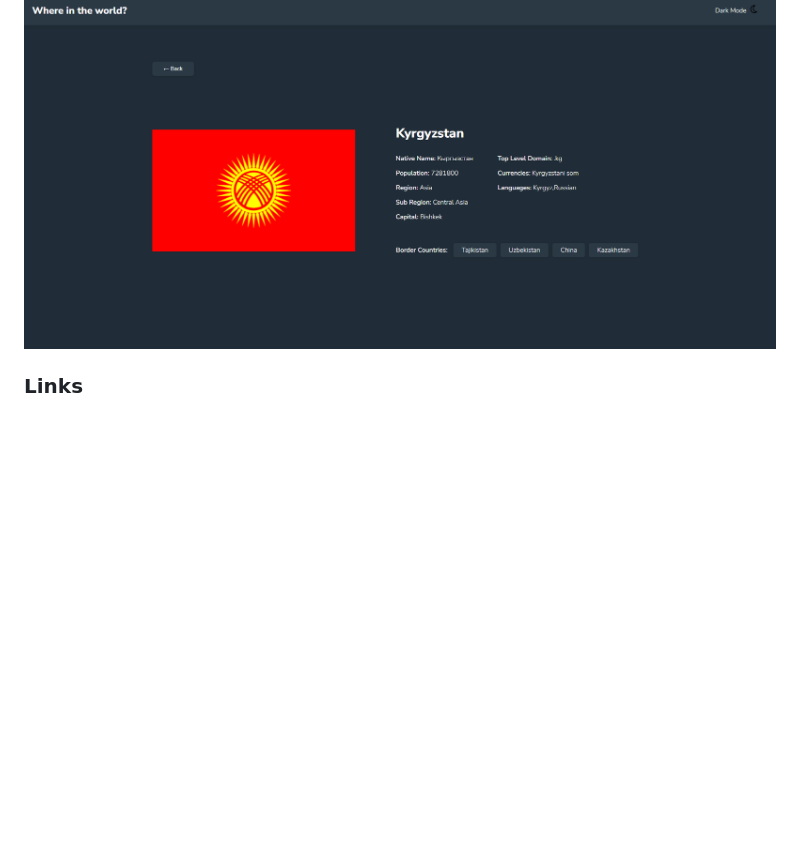
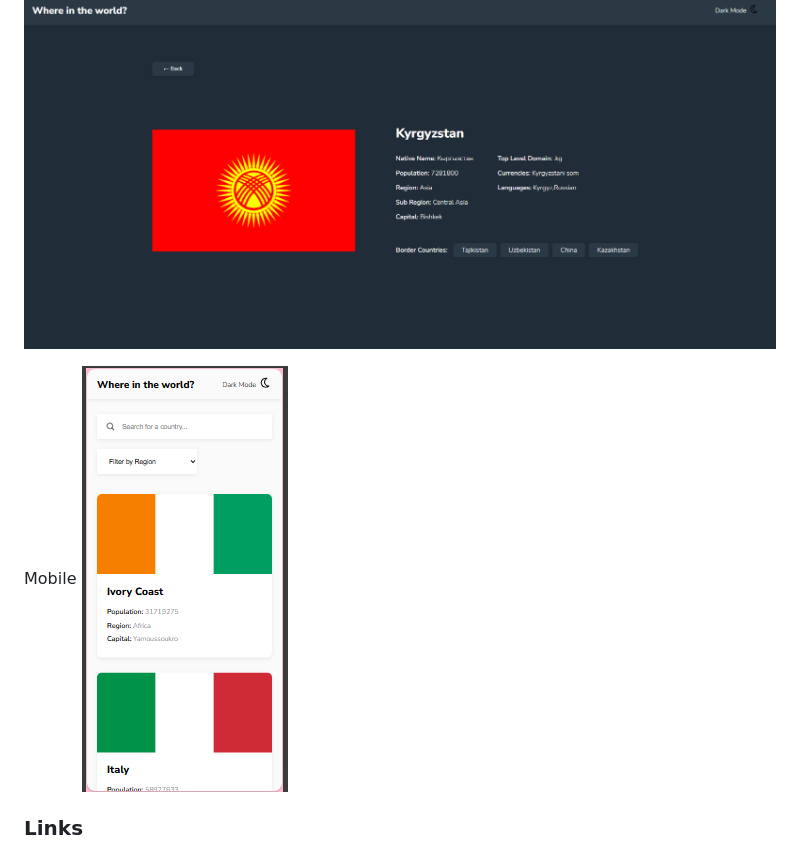
Before and after one commit to srilatha2012/rest-countries-api-with-color-theme-switcher, a Markdown page: README.md, the part around the change. GitHub-like rendering; blank space fills up the shorter version.

Commit message:
Added mobile version screen shot

```diff
--- a/README.md
+++ b/README.md
@@ -33,6 +33,9 @@ Main Page (dark mode)
 
 Detailed Page(dark mode)
 ![alt text](image-3.png)
+
+Mobile
+![alt text](image-4.png)
 
 
 ### Links
```
